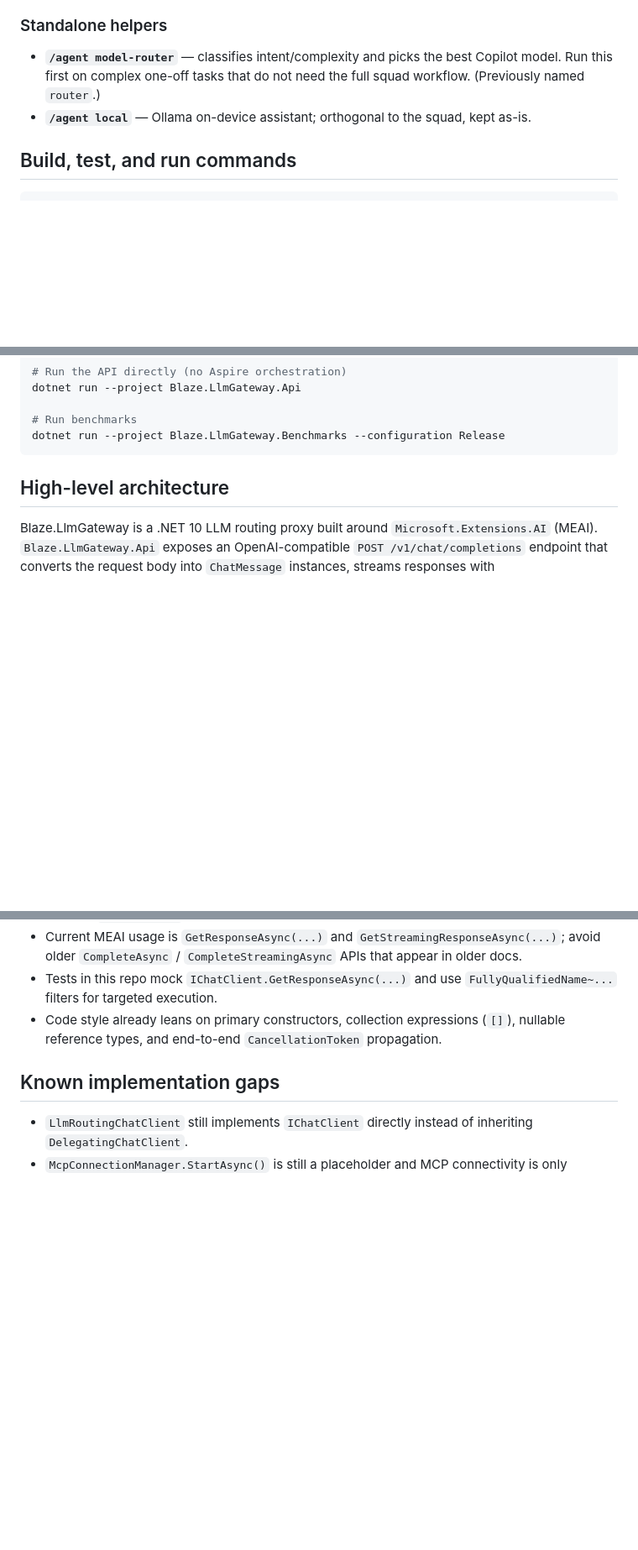
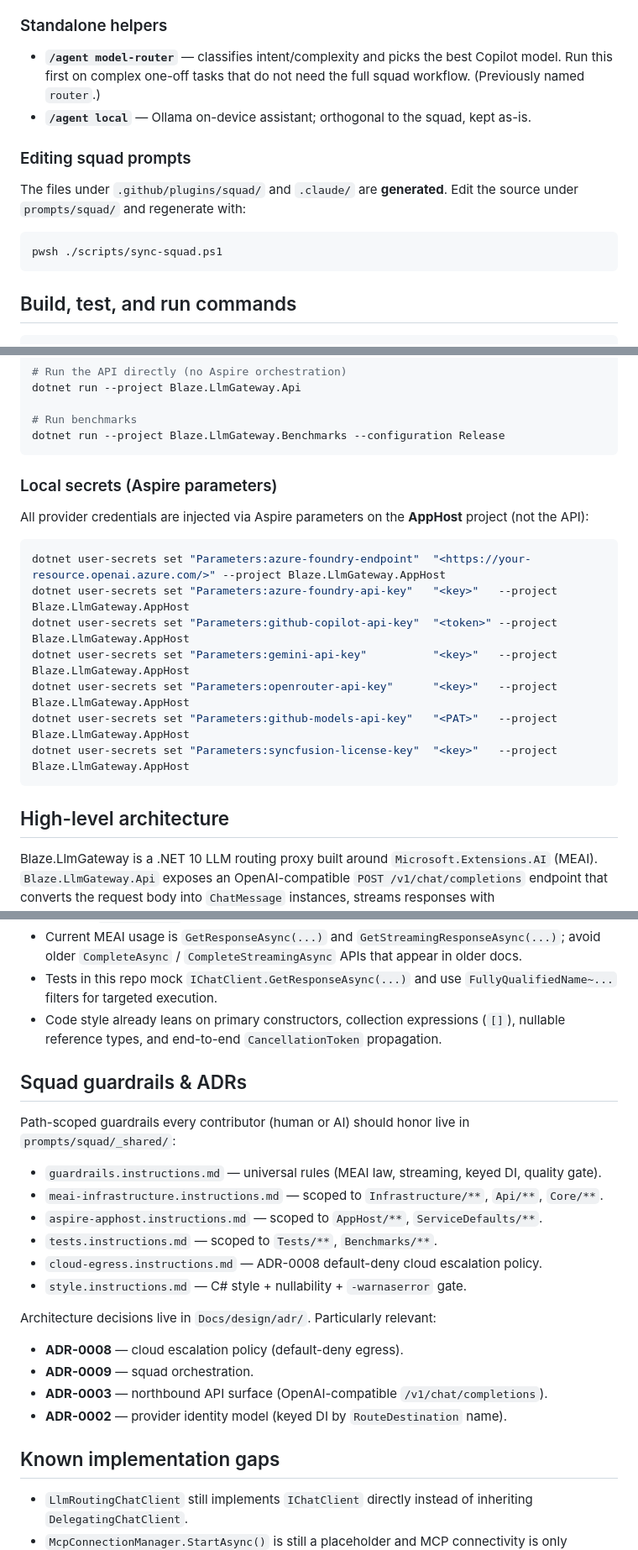
Before and after one commit to imabusyman/CodebrewRouter, a Markdown page: .github/copilot-instructions.md, 3 parts joined by grey strips. Shown at 84% size. Drawn GitHub-style; blank space fills up the shorter version.

Commit message:
Enhance copilot instructions: add sections for editing squad prompts and local secrets configuration

````diff
--- a/.github/copilot-instructions.md
+++ b/.github/copilot-instructions.md
@@ -27,6 +27,14 @@ Source of truth for all squad prompts: `prompts/squad/`. See `prompts/squad/READ
 - **`/agent model-router`** — classifies intent/complexity and picks the best Copilot model. Run this first on complex one-off tasks that do not need the full squad workflow. (Previously named `router`.)
 - **`/agent local`** — Ollama on-device assistant; orthogonal to the squad, kept as-is.
 
+### Editing squad prompts
+
+The files under `.github/plugins/squad/` and `.claude/` are **generated**. Edit the source under `prompts/squad/` and regenerate with:
+
+```powershell
+pwsh ./scripts/sync-squad.ps1
+```
+
 ## Build, test, and run commands
 
 ```powershell
@@ -53,6 +61,20 @@ dotnet run --project Blaze.LlmGateway.Api
 
 # Run benchmarks
 dotnet run --project Blaze.LlmGateway.Benchmarks --configuration Release
+```
+
+### Local secrets (Aspire parameters)
+
+All provider credentials are injected via Aspire parameters on the **AppHost** project (not the API):
+
+```powershell
+dotnet user-secrets set "Parameters:azure-foundry-endpoint"  "<https://your-resource.openai.azure.com/>" --project Blaze.LlmGateway.AppHost
+dotnet user-secrets set "Parameters:azure-foundry-api-key"   "<key>"   --project Blaze.LlmGateway.AppHost
+dotnet user-secrets set "Parameters:github-copilot-api-key"  "<token>" --project Blaze.LlmGateway.AppHost
+dotnet user-secrets set "Parameters:gemini-api-key"          "<key>"   --project Blaze.LlmGateway.AppHost
+dotnet user-secrets set "Parameters:openrouter-api-key"      "<key>"   --project Blaze.LlmGateway.AppHost
+dotnet user-secrets set "Parameters:github-models-api-key"   "<PAT>"   --project Blaze.LlmGateway.AppHost
+dotnet user-secrets set "Parameters:syncfusion-license-key"  "<key>"   --project Blaze.LlmGateway.AppHost
 ```
 
 ## High-level architecture
@@ -135,6 +157,24 @@ The routing prompt currently biases providers this way:
 - Tests in this repo mock `IChatClient.GetResponseAsync(...)` and use `FullyQualifiedName~...` filters for targeted execution.
 - Code style already leans on primary constructors, collection expressions (`[]`), nullable reference types, and end-to-end `CancellationToken` propagation.
 
+## Squad guardrails & ADRs
+
+Path-scoped guardrails every contributor (human or AI) should honor live in `prompts/squad/_shared/`:
+
+- `guardrails.instructions.md` — universal rules (MEAI law, streaming, keyed DI, quality gate).
+- `meai-infrastructure.instructions.md` — scoped to `Infrastructure/**`, `Api/**`, `Core/**`.
+- `aspire-apphost.instructions.md` — scoped to `AppHost/**`, `ServiceDefaults/**`.
+- `tests.instructions.md` — scoped to `Tests/**`, `Benchmarks/**`.
+- `cloud-egress.instructions.md` — ADR-0008 default-deny cloud escalation policy.
+- `style.instructions.md` — C# style + nullability + `-warnaserror` gate.
+
+Architecture decisions live in `Docs/design/adr/`. Particularly relevant:
+
+- **ADR-0008** — cloud escalation policy (default-deny egress).
+- **ADR-0009** — squad orchestration.
+- **ADR-0003** — northbound API surface (OpenAI-compatible `/v1/chat/completions`).
+- **ADR-0002** — provider identity model (keyed DI by `RouteDestination` name).
+
 ## Known implementation gaps
 
 - `LlmRoutingChatClient` still implements `IChatClient` directly instead of inheriting `DelegatingChatClient`.
````
